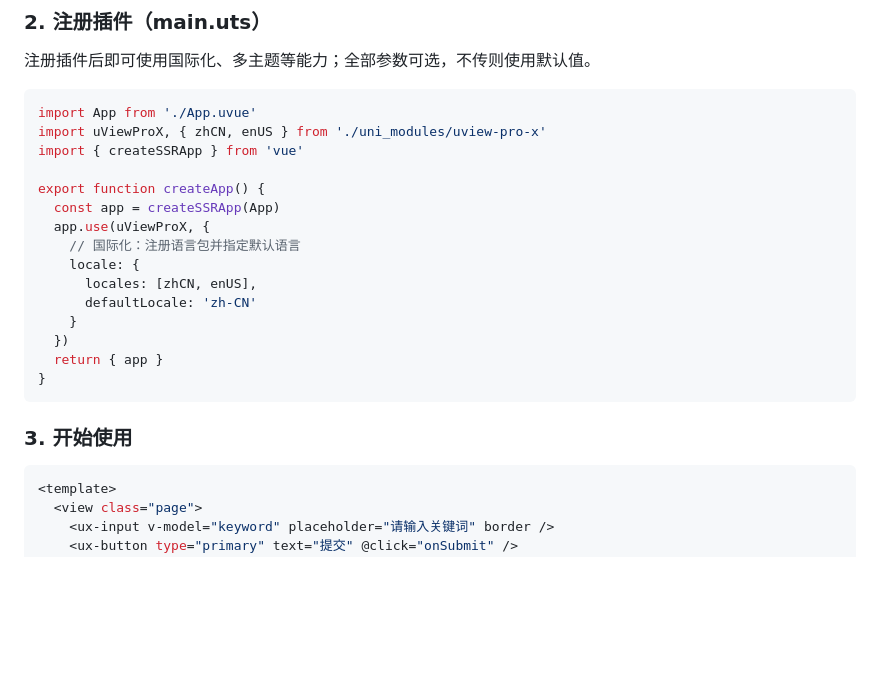
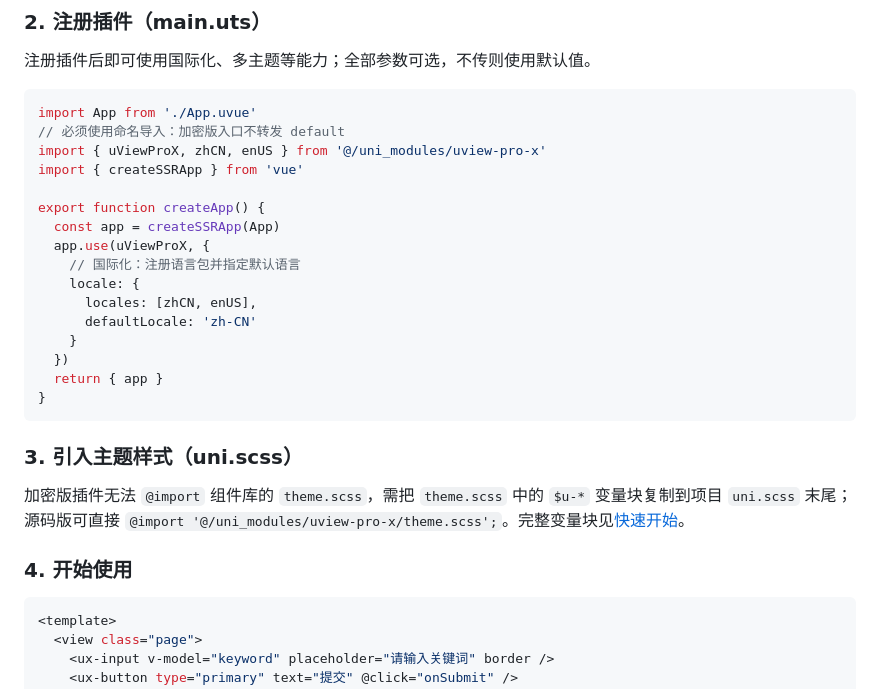
Before and after one commit to anyup/hello-uview-pro-x, a Markdown page: README.md, the part around the change. GitHub-like rendering; blank space fills up the shorter version.

````diff
--- a/README.md
+++ b/README.md
@@ -118,7 +118,8 @@ pnpx skills add uview-pro/skills
 
 ```ts
 import App from './App.uvue'
-import uViewProX, { zhCN, enUS } from './uni_modules/uview-pro-x'
+// 必须使用命名导入：加密版入口不转发 default
+import { uViewProX, zhCN, enUS } from '@/uni_modules/uview-pro-x'
 import { createSSRApp } from 'vue'
 
 export function createApp() {
@@ -134,7 +135,11 @@ export function createApp() {
 }
 ```
 
-### 3. 开始使用
+### 3. 引入主题样式（uni.scss）
+
+加密版插件无法 `@import` 组件库的 `theme.scss`，需把 `theme.scss` 中的 `$u-*` 变量块复制到项目 `uni.scss` 末尾；源码版可直接 `@import '@/uni_modules/uview-pro-x/theme.scss';`。完整变量块见[快速开始](https://x.uviewpro.cn/zh/guide/quickstart)。
+
+### 4. 开始使用
 
 ```vue
 <template>
````
Also changed, not shown: README.en.md (+7 -2 lines).
